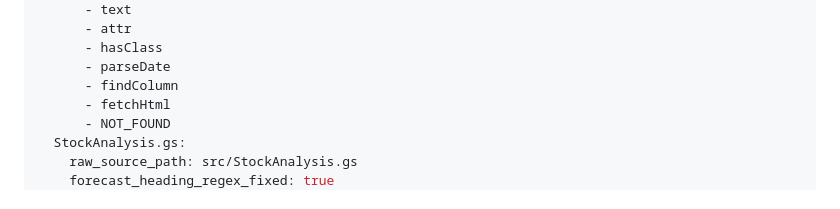
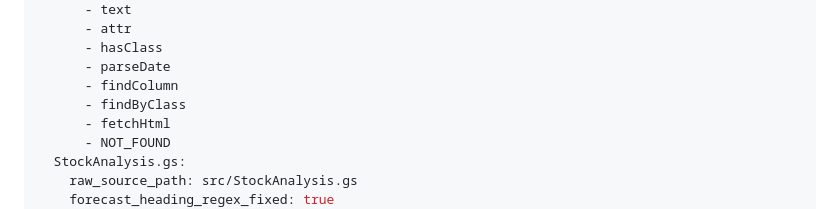
Before and after one commit to Mirandansa/nvst, a Markdown page: reviews/stockanalysis_refactor_implementation.md, the part around the change. Drawn GitHub-style.

Commit message:
Document all adapter-used ScrapeCore exports

```diff
--- a/reviews/stockanalysis_refactor_implementation.md
+++ b/reviews/stockanalysis_refactor_implementation.md
@@ -23,6 +23,7 @@ implementation:
       - hasClass
       - parseDate
       - findColumn
+      - findByClass
       - fetchHtml
       - NOT_FOUND
   StockAnalysis.gs:
```
